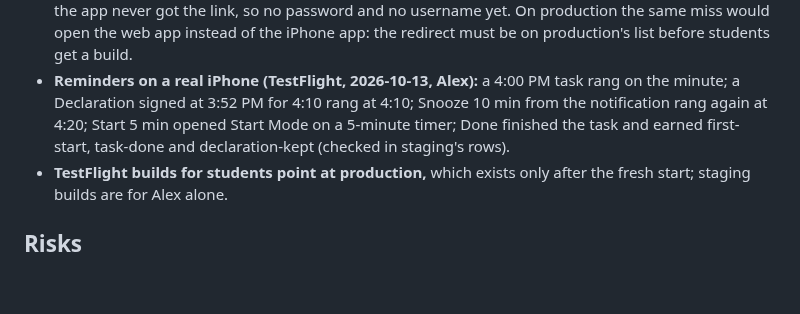
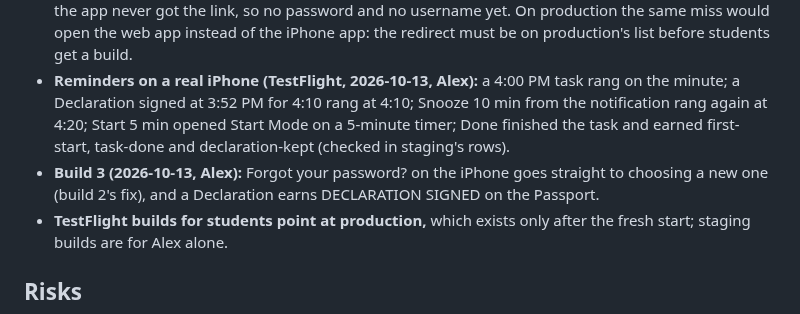
Before and after one commit to alexja2008-creator/Procrasti-nation, a Markdown page: PN2-LAUNCH-PLAN.md, the part around the change. GitHub-like rendering; blank space fills up the shorter version.

Commit message:
docs: build 3 passes the iPhone reset and the new stamp
Co-Authored-By: Claude Opus 5.5 <noreply@anthropic.com>

```diff
--- a/PN2-LAUNCH-PLAN.md
+++ b/PN2-LAUNCH-PLAN.md
@@ -80,6 +80,7 @@ Alex's Apple Developer account was approved on 2026-10-13. App Store Connect: **
 - **Before App Store review (Claude):** revoke the Sign in with Apple token when a passport is deleted (Apple requires it; needs a Sign in with Apple key from Alex).
 - **Build 1 (staging, 2026-10-13, Alex on his iPhone through TestFlight):** installs and runs; the Application saved every answer; the Oath's Plan it failed as expected (no staging API), so the plan and the first Declaration were skipped; Continue with Apple shows on the sign-in screen (the provider list changed on EAS while the build was being set up and still made it in). **Found:** the email link from Save your passport opened `localhost` in Safari, because `work.procrastination.app://auth/callback` wasn't on staging's redirect list yet, so Supabase fell back to the Site URL; the email was confirmed but the app never got the link, so no password and no username yet. On production the same miss would open the web app instead of the iPhone app: the redirect must be on production's list before students get a build.
 - **Reminders on a real iPhone (TestFlight, 2026-10-13, Alex):** a 4:00 PM task rang on the minute; a Declaration signed at 3:52 PM for 4:10 rang at 4:10; Snooze 10 min from the notification rang again at 4:20; Start 5 min opened Start Mode on a 5-minute timer; Done finished the task and earned first-start, task-done and declaration-kept (checked in staging's rows).
+- **Build 3 (2026-10-13, Alex):** Forgot your password? on the iPhone goes straight to choosing a new one (build 2's fix), and a Declaration earns DECLARATION SIGNED on the Passport.
 - **TestFlight builds for students point at production,** which exists only after the fresh start; staging builds are for Alex alone.
 
 ## Risks
```
